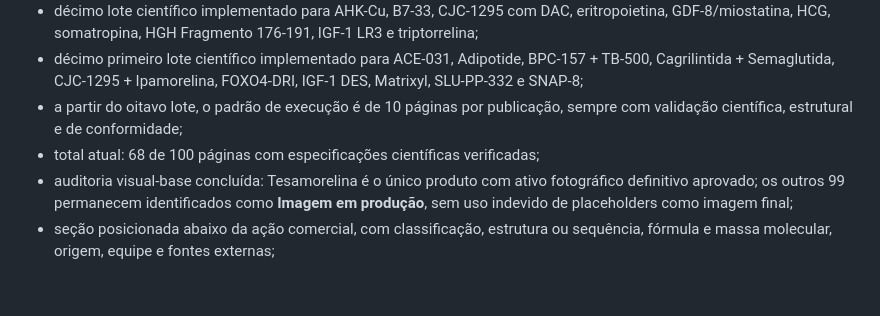
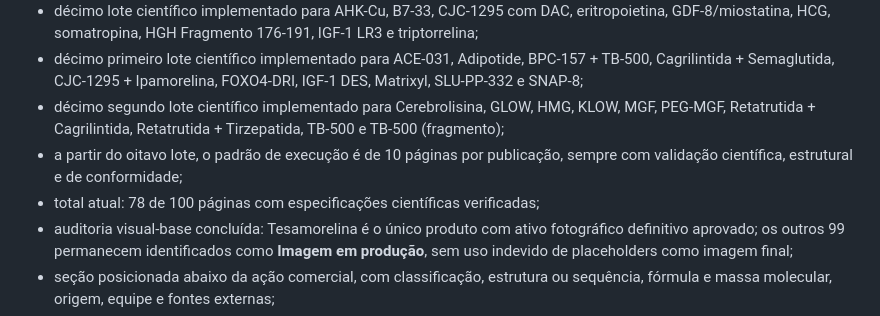
Before and after one commit to site-solutions-pro/pepmax-precos, a Markdown page: ROADMAP.md, the part around the change. GitHub-like rendering; blank space fills up the shorter version.

Commit message:
Atualiza progresso da Fase 2 para 78 páginas

```diff
--- a/ROADMAP.md
+++ b/ROADMAP.md
@@ -180,9 +180,12 @@ Progresso:
 - décimo primeiro lote científico implementado para ACE-031, Adipotide,
   BPC-157 + TB-500, Cagrilintida + Semaglutida, CJC-1295 + Ipamorelina,
   FOXO4-DRI, IGF-1 DES, Matrixyl, SLU-PP-332 e SNAP-8;
+- décimo segundo lote científico implementado para Cerebrolisina, GLOW, HMG,
+  KLOW, MGF, PEG-MGF, Retatrutida + Cagrilintida, Retatrutida + Tirzepatida,
+  TB-500 e TB-500 (fragmento);
 - a partir do oitavo lote, o padrão de execução é de 10 páginas por publicação,
   sempre com validação científica, estrutural e de conformidade;
-- total atual: 68 de 100 páginas com especificações científicas verificadas;
+- total atual: 78 de 100 páginas com especificações científicas verificadas;
 - auditoria visual-base concluída: Tesamorelina é o único produto com ativo
   fotográfico definitivo aprovado; os outros 99 permanecem identificados como
   **Imagem em produção**, sem uso indevido de placeholders como imagem final;
```
